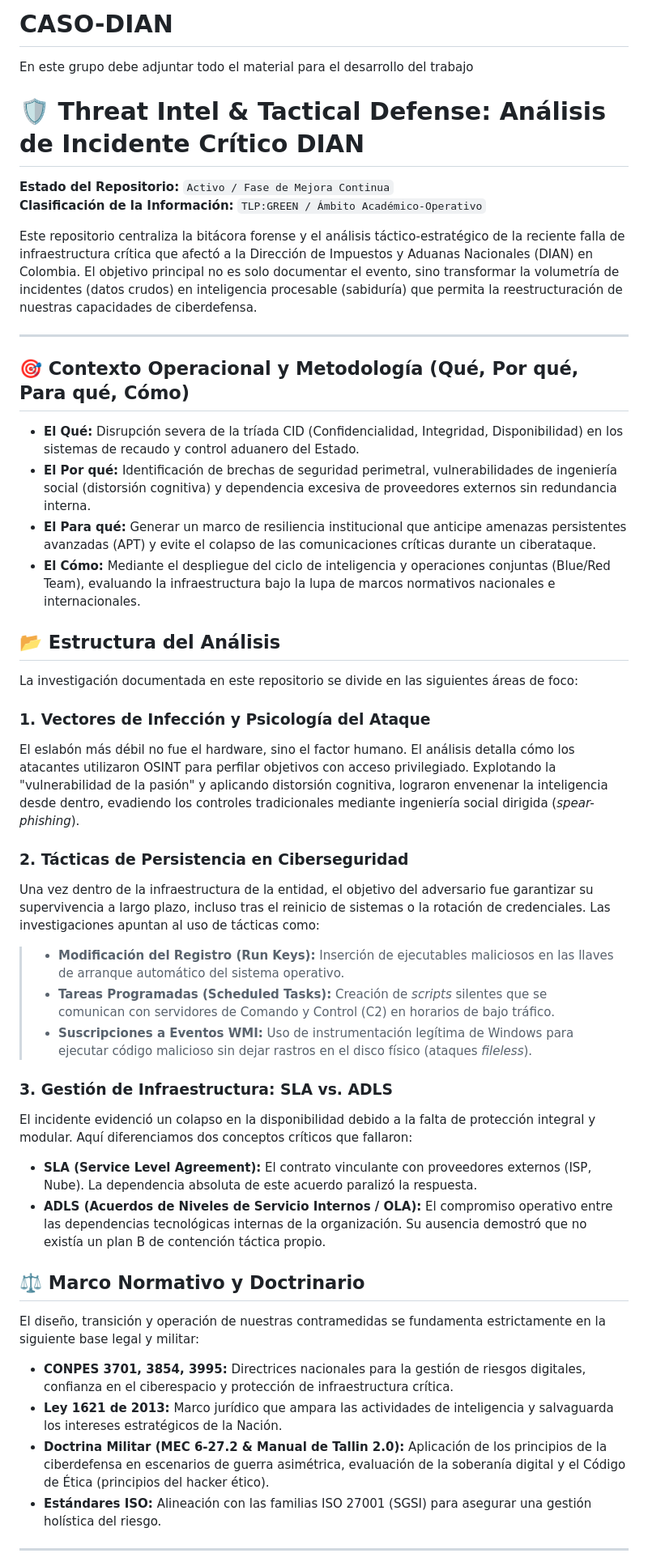
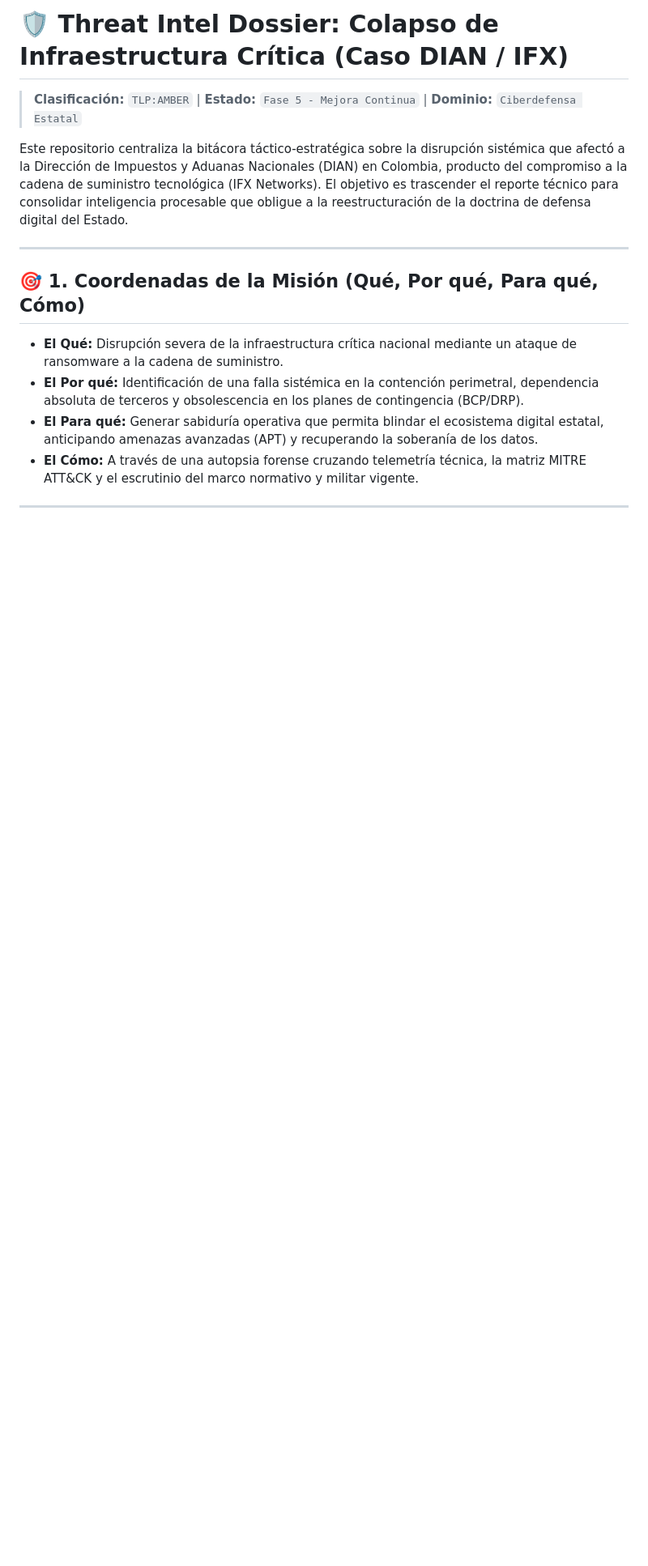
Before and after one commit to rd862558-blip/CASO-DIAN, a Markdown page: README.md, the part around one of its changes. Shown at 81% size. Rendered like a GitHub page; blank space fills up the shorter version.

```diff
--- a/README.md
+++ b/README.md
@@ -1,47 +1,17 @@
-# CASO-DIAN
-En este grupo debe adjuntar todo el material para el desarrollo del trabajo
-# 🛡️ Threat Intel & Tactical Defense: Análisis de Incidente Crítico DIAN
+# 🛡️ Threat Intel Dossier: Colapso de Infraestructura Crítica (Caso DIAN / IFX)
 
-**Estado del Repositorio:** `Activo / Fase de Mejora Continua`
-**Clasificación de la Información:** `TLP:GREEN / Ámbito Académico-Operativo`
+> **Clasificación:** `TLP:AMBER` | **Estado:** `Fase 5 - Mejora Continua` | **Dominio:** `Ciberdefensa Estatal`
 
-Este repositorio centraliza la bitácora forense y el análisis táctico-estratégico de la reciente falla de infraestructura crítica que afectó a la Dirección de Impuestos y Aduanas Nacionales (DIAN) en Colombia. El objetivo principal no es solo documentar el evento, sino transformar la volumetría de incidentes (datos crudos) en inteligencia procesable (sabiduría) que permita la reestructuración de nuestras capacidades de ciberdefensa.
+Este repositorio centraliza la bitácora táctico-estratégica sobre la disrupción sistémica que afectó a la Dirección de Impuestos y Aduanas Nacionales (DIAN) en Colombia, producto del compromiso a la cadena de suministro tecnológica (IFX Networks). El objetivo es trascender el reporte técnico para consolidar inteligencia procesable que obligue a la reestructuración de la doctrina de defensa digital del Estado.
 
 ---
 
-## 🎯 Contexto Operacional y Metodología (Qué, Por qué, Para qué, Cómo)
+## 🎯 1. Coordenadas de la Misión (Qué, Por qué, Para qué, Cómo)
 
-* **El Qué:** Disrupción severa de la tríada CID (Confidencialidad, Integridad, Disponibilidad) en los sistemas de recaudo y control aduanero del Estado.
-* **El Por qué:** Identificación de brechas de seguridad perimetral, vulnerabilidades de ingeniería social (distorsión cognitiva) y dependencia excesiva de proveedores externos sin redundancia interna.
-* **El Para qué:** Generar un marco de resiliencia institucional que anticipe amenazas persistentes avanzadas (APT) y evite el colapso de las comunicaciones críticas durante un ciberataque.
-* **El Cómo:** Mediante el despliegue del ciclo de inteligencia y operaciones conjuntas (Blue/Red Team), evaluando la infraestructura bajo la lupa de marcos normativos nacionales e internacionales.
-
-## 📂 Estructura del Análisis
-
-La investigación documentada en este repositorio se divide en las siguientes áreas de foco:
-
-### 1. Vectores de Infección y Psicología del Ataque
-El eslabón más débil no fue el hardware, sino el factor humano. El análisis detalla cómo los atacantes utilizaron OSINT para perfilar objetivos con acceso privilegiado. Explotando la "vulnerabilidad de la pasión" y aplicando distorsión cognitiva, lograron envenenar la inteligencia desde dentro, evadiendo los controles tradicionales mediante ingeniería social dirigida (*spear-phishing*).
-
-### 2. Tácticas de Persistencia en Ciberseguridad
-Una vez dentro de la infraestructura de la entidad, el objetivo del adversario fue garantizar su supervivencia a largo plazo, incluso tras el reinicio de sistemas o la rotación de credenciales. Las investigaciones apuntan al uso de tácticas como:
-> * **Modificación del Registro (Run Keys):** Inserción de ejecutables maliciosos en las llaves de arranque automático del sistema operativo.
-> * **Tareas Programadas (Scheduled Tasks):** Creación de *scripts* silentes que se comunican con servidores de Comando y Control (C2) en horarios de bajo tráfico.
-> * **Suscripciones a Eventos WMI:** Uso de instrumentación legítima de Windows para ejecutar código malicioso sin dejar rastros en el disco físico (ataques *fileless*).
-
-### 3. Gestión de Infraestructura: SLA vs. ADLS
-El incidente evidenció un colapso en la disponibilidad debido a la falta de protección integral y modular. Aquí diferenciamos dos conceptos críticos que fallaron:
-* **SLA (Service Level Agreement):** El contrato vinculante con proveedores externos (ISP, Nube). La dependencia absoluta de este acuerdo paralizó la respuesta.
-* **ADLS (Acuerdos de Niveles de Servicio Internos / OLA):** El compromiso operativo entre las dependencias tecnológicas internas de la organización. Su ausencia demostró que no existía un plan B de contención táctica propio.
-
-## ⚖️ Marco Normativo y Doctrinario
-
-El diseño, transición y operación de nuestras contramedidas se fundamenta estrictamente en la siguiente base legal y militar:
-
-* **CONPES 3701, 3854, 3995:** Directrices nacionales para la gestión de riesgos digitales, confianza en el ciberespacio y protección de infraestructura crítica.
-* **Ley 1621 de 2013:** Marco jurídico que ampara las actividades de inteligencia y salvaguarda los intereses estratégicos de la Nación.
-* **Doctrina Militar (MEC 6-27.2 & Manual de Tallin 2.0):** Aplicación de los principios de la ciberdefensa en escenarios de guerra asimétrica, evaluación de la soberanía digital y el Código de Ética (principios del hacker ético).
-* **Estándares ISO:** Alineación con las familias ISO 27001 (SGSI) para asegurar una gestión holística del riesgo.
+* **El Qué:** Disrupción severa de la infraestructura crítica nacional mediante un ataque de ransomware a la cadena de suministro.
+* **El Por qué:** Identificación de una falla sistémica en la contención perimetral, dependencia absoluta de terceros y obsolescencia en los planes de contingencia (BCP/DRP).
+* **El Para qué:** Generar sabiduría operativa que permita blindar el ecosistema digital estatal, anticipando amenazas avanzadas (APT) y recuperando la soberanía de los datos.
+* **El Cómo:** A través de una autopsia forense cruzando telemetría técnica, la matriz MITRE ATT&CK y el escrutinio del marco normativo y militar vigente.
 
 ---
 
```
Also changed, not shown: other parts of README.md (+54 -1 lines).
